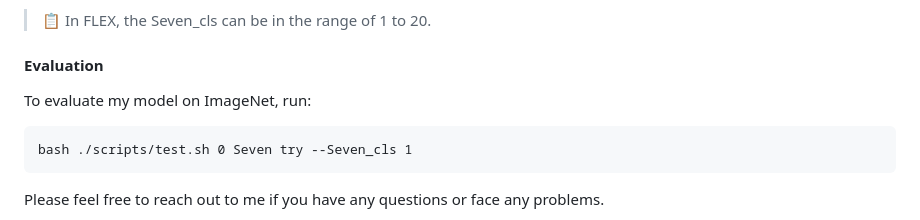
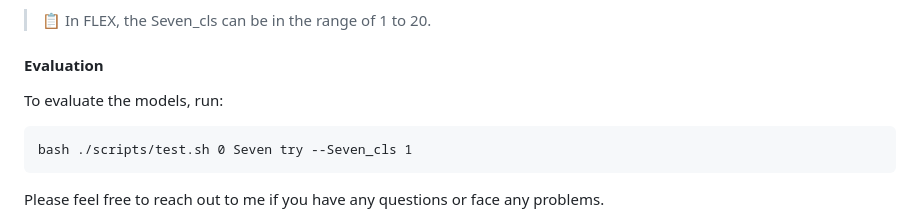
Before and after one commit to HaoYin116/FLEX, a Markdown page: README.md, the part around the change. Rendered like a GitHub page.

````diff
--- a/README.md
+++ b/README.md
@@ -38,7 +38,7 @@ bash ./scripts/train.sh 0 Seven try --Seven_cls 1
 >📋 In FLEX, the Seven_cls can be in the range of 1 to 20.
 #### Evaluation
 
-To evaluate my model on ImageNet, run:
+To evaluate the models, run:
 
 ```eval
 bash ./scripts/test.sh 0 Seven try --Seven_cls 1
````
